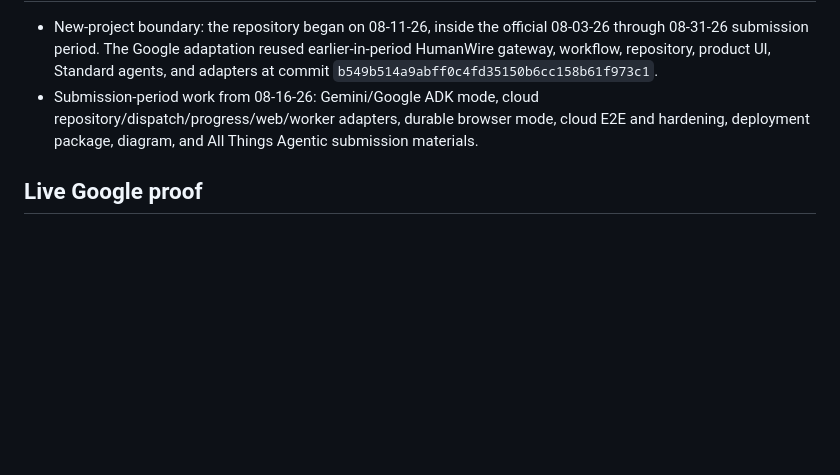
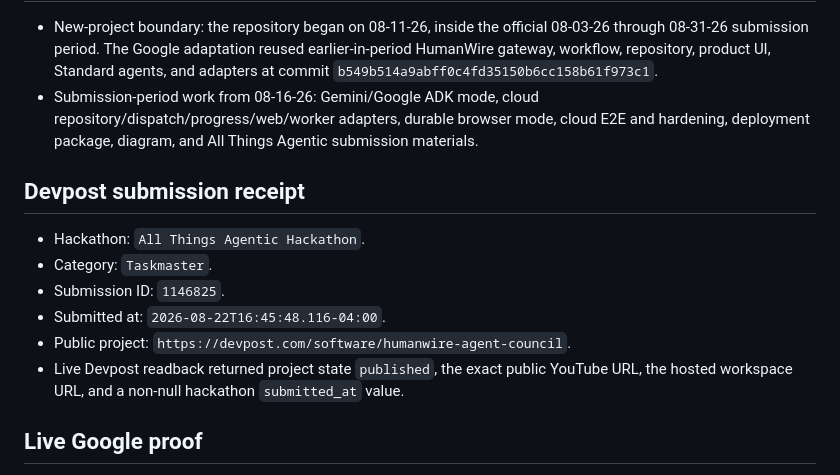
Before and after one commit to marker2601/humanwire-agent-council, a Markdown page: submission/all-things-agentic-evidence.md, the part around the change. Rendered like a GitHub page; blank space fills up the shorter version.

Commit message:
docs: record All Things Agentic submission

```diff
--- a/submission/all-things-agentic-evidence.md
+++ b/submission/all-things-agentic-evidence.md
@@ -60,6 +60,15 @@ Only checked items may become final Devpost claims.
 - New-project boundary: the repository began on 08-11-26, inside the official 08-03-26 through 08-31-26 submission period. The Google adaptation reused earlier-in-period HumanWire gateway, workflow, repository, product UI, Standard agents, and adapters at commit `b549b514a9abff0c4fd35150b6cc158b61f973c1`.
 - Submission-period work from 08-16-26: Gemini/Google ADK mode, cloud repository/dispatch/progress/web/worker adapters, durable browser mode, cloud E2E and hardening, deployment package, diagram, and All Things Agentic submission materials.
 
+## Devpost submission receipt
+
+- Hackathon: `All Things Agentic Hackathon`.
+- Category: `Taskmaster`.
+- Submission ID: `1146825`.
+- Submitted at: `2026-08-22T16:45:48.116-04:00`.
+- Public project: `https://devpost.com/software/humanwire-agent-council`.
+- Live Devpost readback returned project state `published`, the exact public YouTube URL, the hosted workspace URL, and a non-null hackathon `submitted_at` value.
+
 ## Live Google proof
 
 - Project: `humanwire-agentic-2026`; billing enabled with a bounded budget alert policy.
```
Also changed, not shown: devpost-submission.md (+1 -1 lines).
